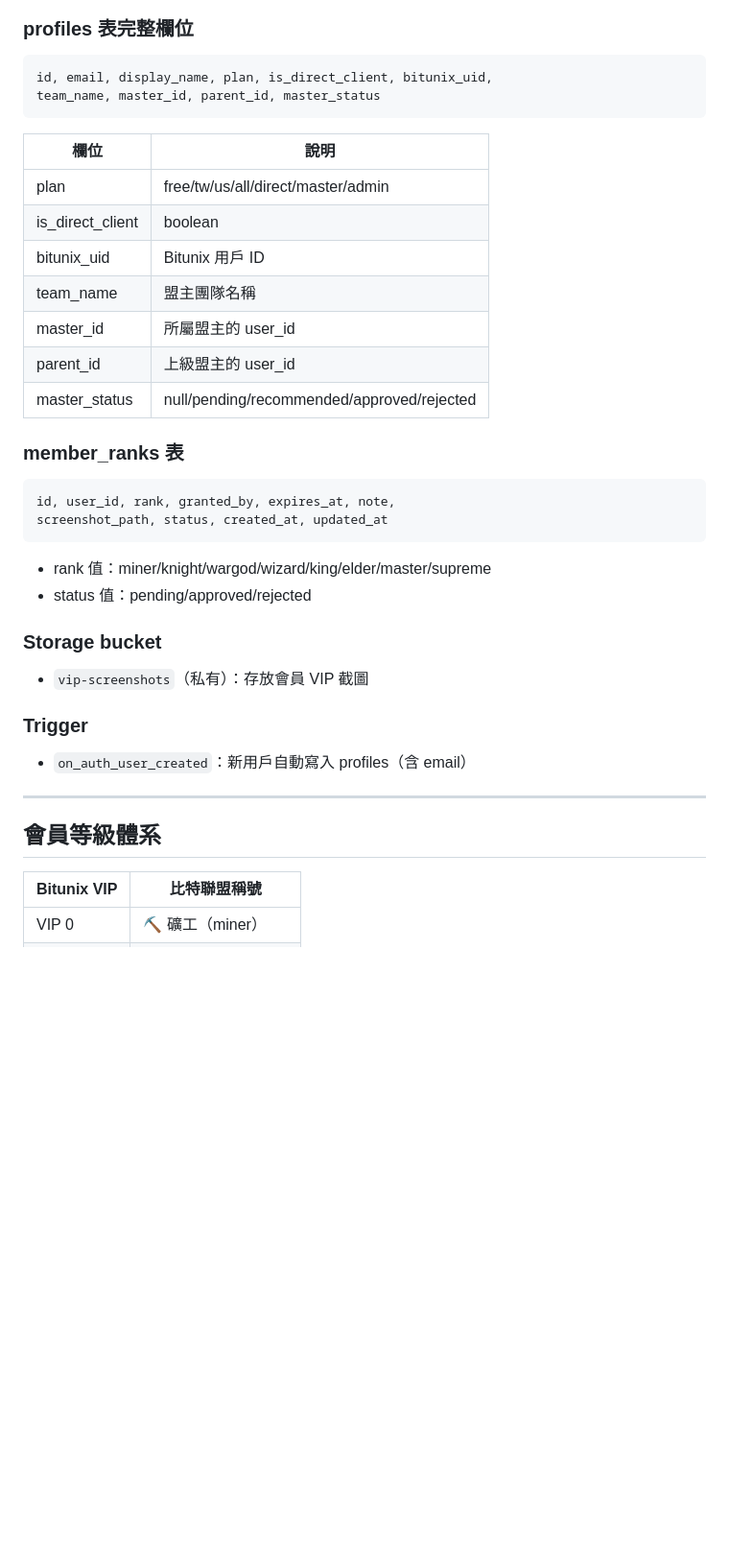
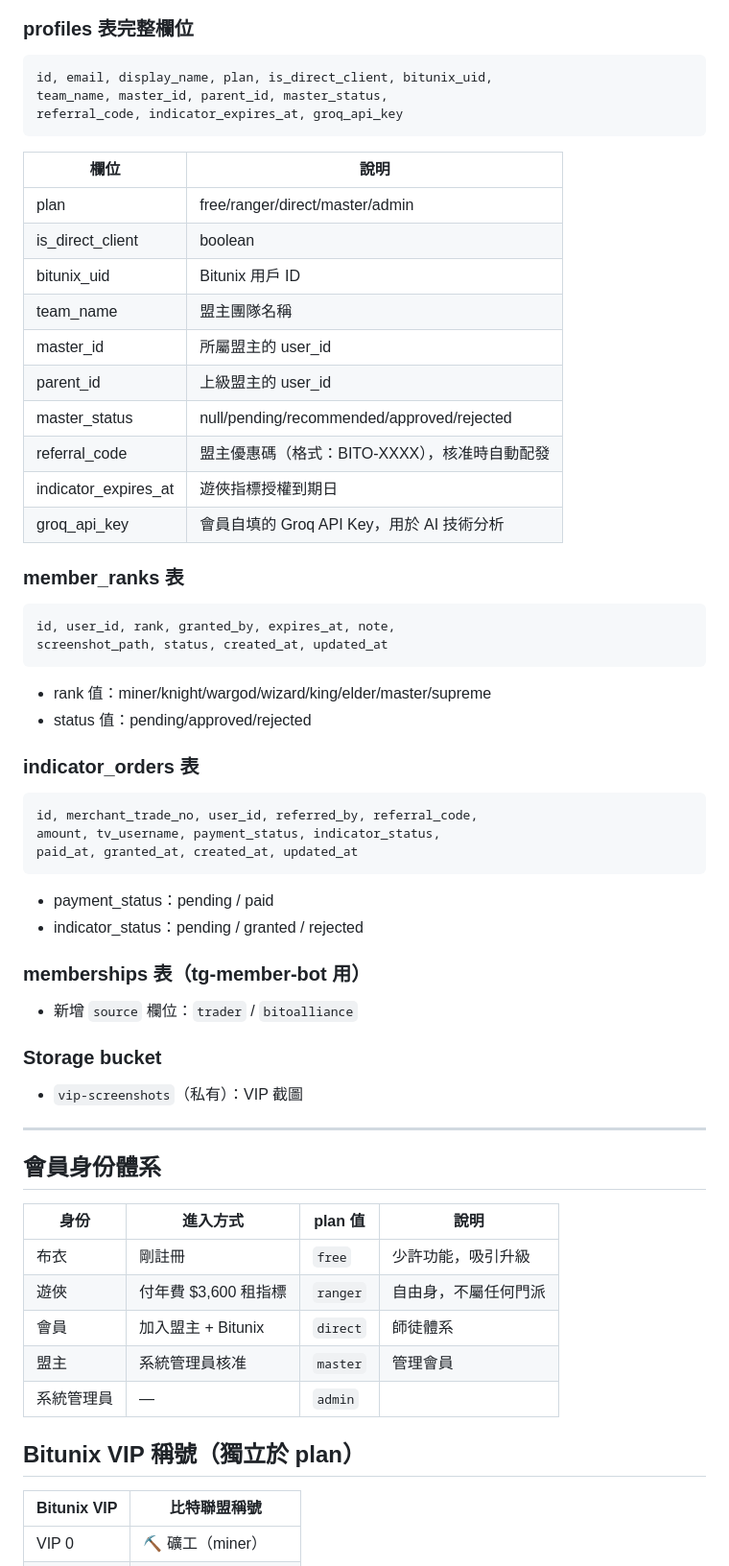
Before and after one commit to BitoCat/bitoalliance, a Markdown page: Project.md, the part around one of its changes. Shown at 96% size. GitHub-like rendering; blank space fills up the shorter version.

````diff
--- a/Project.md
+++ b/Project.md
@@ -51,37 +80,59 @@ eyJhbGciOiJIUzI1NiIsInR5cCI6IkpXVCJ9.eyJpc3MiOiJzdXBhYmFzZSIsInJlZiI6ImtsZHVtbnh
 ### profiles 表完整欄位
 ```sql
 id, email, display_name, plan, is_direct_client, bitunix_uid,
-team_name, master_id, parent_id, master_status
+team_name, master_id, parent_id, master_status,
+referral_code, indicator_expires_at, groq_api_key
 ```
 
 | 欄位 | 說明 |
 |------|------|
-| plan | free/tw/us/all/direct/master/admin |
+| plan | free/ranger/direct/master/admin |
 | is_direct_client | boolean |
 | bitunix_uid | Bitunix 用戶 ID |
 | team_name | 盟主團隊名稱 |
 | master_id | 所屬盟主的 user_id |
 | parent_id | 上級盟主的 user_id |
 | master_status | null/pending/recommended/approved/rejected |
+| referral_code | 盟主優惠碼（格式：BITO-XXXX），核准時自動配發 |
+| indicator_expires_at | 遊俠指標授權到期日 |
+| groq_api_key | 會員自填的 Groq API Key，用於 AI 技術分析 |
 
 ### member_ranks 表
 ```sql
 id, user_id, rank, granted_by, expires_at, note,
 screenshot_path, status, created_at, updated_at
 ```
-
 - rank 值：miner/knight/wargod/wizard/king/elder/master/supreme
 - status 值：pending/approved/rejected
 
+### indicator_orders 表
+```sql
+id, merchant_trade_no, user_id, referred_by, referral_code,
+amount, tv_username, payment_status, indicator_status,
+paid_at, granted_at, created_at, updated_at
+```
+- payment_status：pending / paid
+- indicator_status：pending / granted / rejected
+
+### memberships 表（tg-member-bot 用）
+- 新增 `source` 欄位：`trader` / `bitoalliance`
+
 ### Storage bucket
-- `vip-screenshots`（私有）：存放會員 VIP 截圖
-
-### Trigger
-- `on_auth_user_created`：新用戶自動寫入 profiles（含 email）
+- `vip-screenshots`（私有）：VIP 截圖
 
 ---
 
-## 會員等級體系
+## 會員身份體系
+
+| 身份 | 進入方式 | plan 值 | 說明 |
+|------|---------|---------|------|
+| 布衣 | 剛註冊 | `free` | 少許功能，吸引升級 |
+| 遊俠 | 付年費 $3,600 租指標 | `ranger` | 自由身，不屬任何門派 |
+| 會員 | 加入盟主 + Bitunix | `direct` | 師徒體系 |
+| 盟主 | 系統管理員核准 | `master` | 管理會員 |
+| 系統管理員 | — | `admin` | |
+
+## Bitunix VIP 稱號（獨立於 plan）
 
 | Bitunix VIP | 比特聯盟稱號 |
 |-------------|------------|
````
Also changed, not shown: other parts of Project.md (+69 -62 lines).
